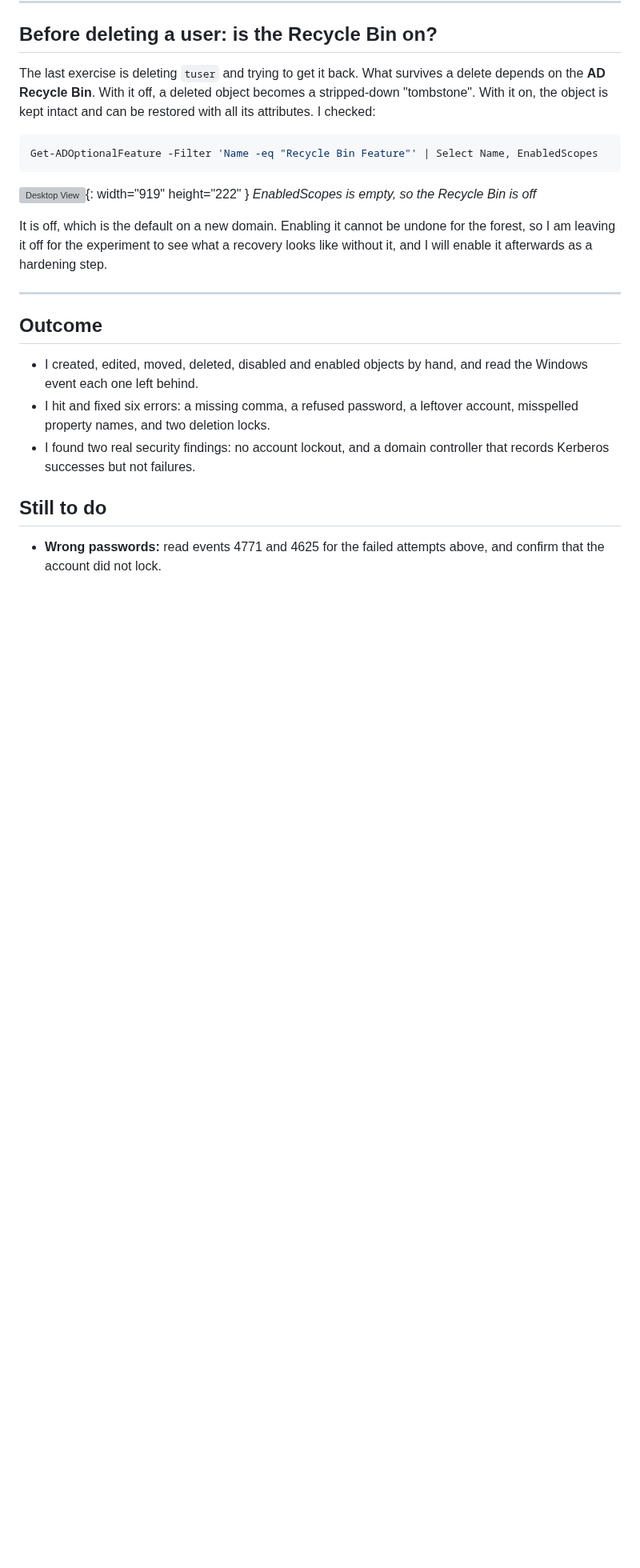
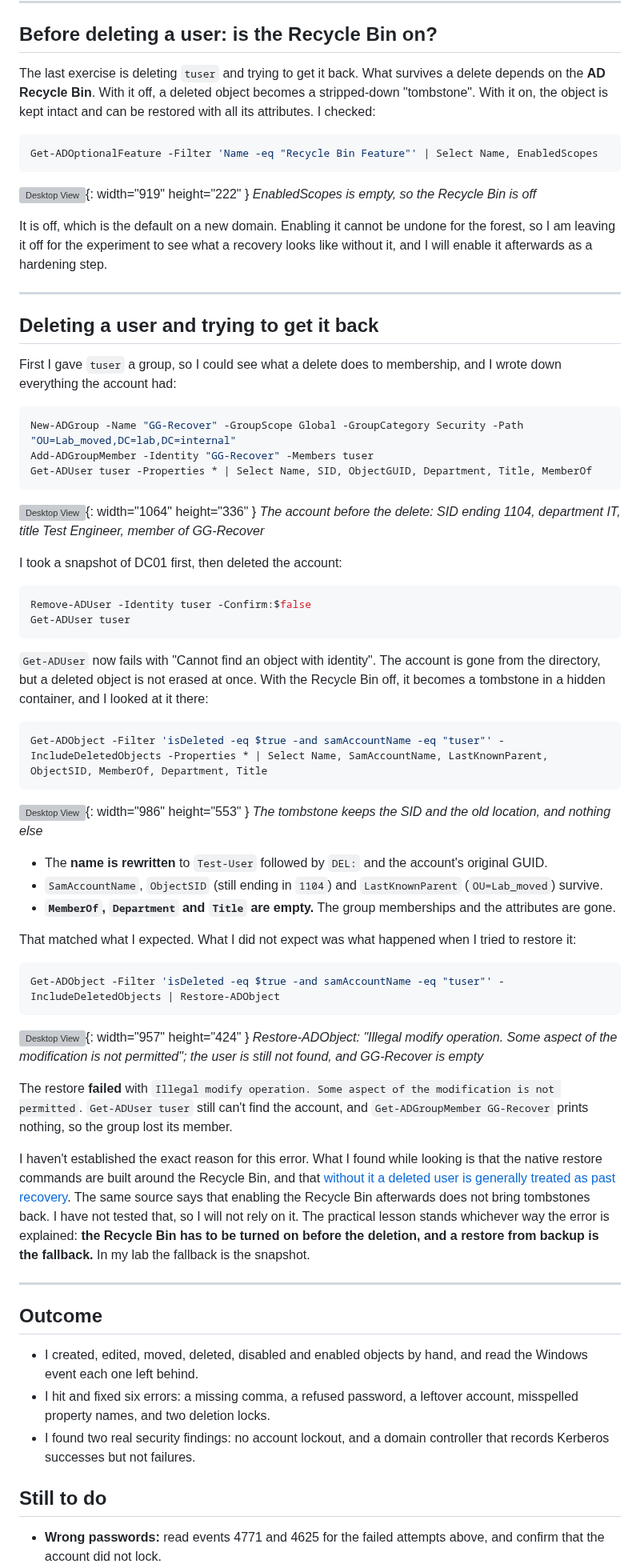
Before and after one commit to Mulandii/hybrid-identity-detection-lab, a Markdown page: docs/blog-drafts/2026-10-25-creating-breaking-and-fixing-ad-objects.md, the part around one of its changes. Shown at 80% size. Drawn GitHub-style; blank space fills up the shorter version; grey boxes are pictures that could not be loaded.

Commit message:
Add delete and failed restore exercise to post 6

````diff
--- a/docs/blog-drafts/2026-10-25-creating-breaking-and-fixing-ad-objects.md
+++ b/docs/blog-drafts/2026-10-25-creating-breaking-and-fixing-ad-objects.md
@@ -417,6 +417,54 @@ It is off, which is the default on a new domain. Enabling it cannot be undone fo
 
 ---
 
+## Deleting a user and trying to get it back
+
+First I gave `tuser` a group, so I could see what a delete does to membership, and I wrote down everything the account had:
+
+```powershell
+New-ADGroup -Name "GG-Recover" -GroupScope Global -GroupCategory Security -Path "OU=Lab_moved,DC=lab,DC=internal"
+Add-ADGroupMember -Identity "GG-Recover" -Members tuser
+Get-ADUser tuser -Properties * | Select Name, SID, ObjectGUID, Department, Title, MemberOf
+```
+
+![Desktop View](/assets/images/Fifteenth_blog/dc01-tuser-before-delete.png){: width="1064" height="336" }
+_The account before the delete: SID ending 1104, department IT, title Test Engineer, member of GG-Recover_
+
+I took a snapshot of DC01 first, then deleted the account:
+
+```powershell
+Remove-ADUser -Identity tuser -Confirm:$false
+Get-ADUser tuser
+```
+
+`Get-ADUser` now fails with "Cannot find an object with identity". The account is gone from the directory, but a deleted object is not erased at once. With the Recycle Bin off, it becomes a tombstone in a hidden container, and I looked at it there:
+
+```powershell
+Get-ADObject -Filter 'isDeleted -eq $true -and samAccountName -eq "tuser"' -IncludeDeletedObjects -Properties * | Select Name, SamAccountName, LastKnownParent, ObjectSID, MemberOf, Department, Title
+```
+
+![Desktop View](/assets/images/Fifteenth_blog/dc01-tuser-tombstone.png){: width="986" height="553" }
+_The tombstone keeps the SID and the old location, and nothing else_
+
+* The **name is rewritten** to `Test-User` followed by `DEL:` and the account's original GUID.
+* `SamAccountName`, `ObjectSID` (still ending in `1104`) and `LastKnownParent` (`OU=Lab_moved`) survive.
+* **`MemberOf`, `Department` and `Title` are empty.** The group memberships and the attributes are gone.
+
+That matched what I expected. What I did not expect was what happened when I tried to restore it:
+
+```powershell
+Get-ADObject -Filter 'isDeleted -eq $true -and samAccountName -eq "tuser"' -IncludeDeletedObjects | Restore-ADObject
+```
+
+![Desktop View](/assets/images/Fifteenth_blog/dc01-tuser-restore-failed.png){: width="957" height="424" }
+_Restore-ADObject: "Illegal modify operation. Some aspect of the modification is not permitted"; the user is still not found, and GG-Recover is empty_
+
+The restore **failed** with `Illegal modify operation. Some aspect of the modification is not permitted`. `Get-ADUser tuser` still can't find the account, and `Get-ADGroupMember GG-Recover` prints nothing, so the group lost its member.
+
+I haven't established the exact reason for this error. What I found while looking is that the native restore commands are built around the Recycle Bin, and that [without it a deleted user is generally treated as past recovery](https://netwrix.com/en/resources/blog/active-directory-object-recovery-recycle-bin/). The same source says that enabling the Recycle Bin afterwards does not bring tombstones back. I have not tested that, so I will not rely on it. The practical lesson stands whichever way the error is explained: **the Recycle Bin has to be turned on before the deletion, and a restore from backup is the fallback.** In my lab the fallback is the snapshot.
+
+---
+
 ## Outcome
 
 * I created, edited, moved, deleted, disabled and enabled objects by hand, and read the Windows event each one left behind.
````
Also changed, not shown: other parts of docs/blog-drafts/2026-10-25-creating-breaking-and-fixing-ad-objects.md (+1 -1 lines), docs/screenshots/dc01-tuser-before-delete.png (added), docs/screenshots/dc01-tuser-restore-failed.png (added), docs/screenshots/dc01-tuser-tombstone.png (added).
